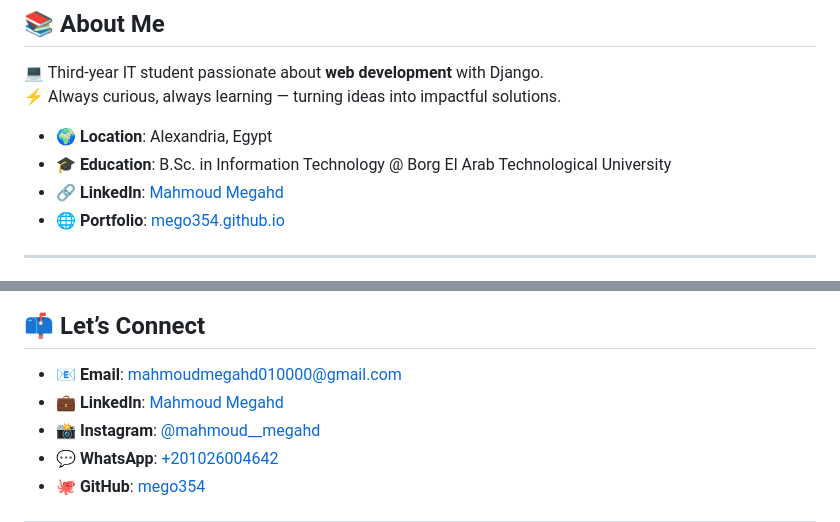
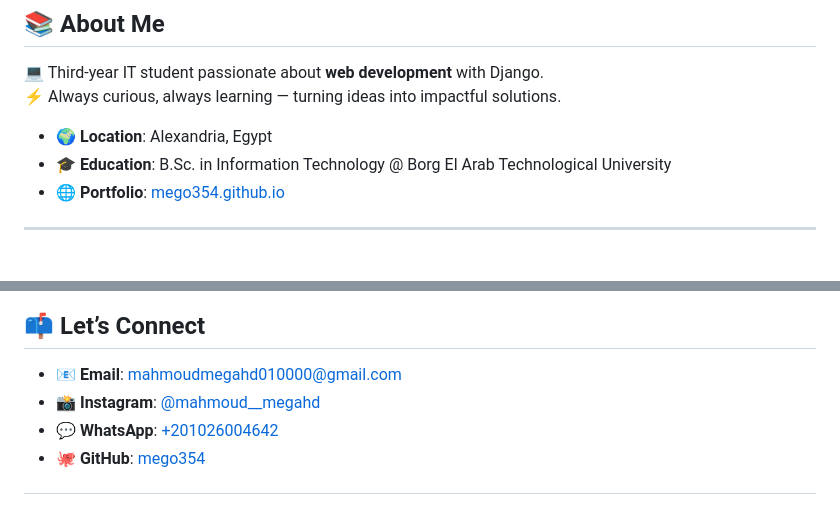
Before and after one commit to mego354/mego354, a Markdown page: README.md, 2 parts joined by grey strips. Rendered like a GitHub page.

```diff
--- a/README.md
+++ b/README.md
@@ -7,7 +7,6 @@
 
 - 🌍 **Location**: Alexandria, Egypt
 - 🎓 **Education**: B.Sc. in Information Technology @ Borg El Arab Technological University
-- 🔗 **LinkedIn**: [Mahmoud Megahd](http://www.linkedin.com/in/mahmoudmegahd/)
 - 🌐 **Portfolio**: [mego354.github.io](https://mego354.github.io/mego354/)
 
 ---
@@ -95,7 +94,6 @@ All-in-one solution for **inventory & sales analysis** [Watch Demo Page](https:/
 ## 📫 Let’s Connect
 
 - 📧 **Email**: [mahmoudmegahd010000@gmail.com](mailto:mahmoudmegahd010000@gmail.com)
-- 💼 **LinkedIn**: [Mahmoud Megahd](http://www.linkedin.com/in/mahmoud-megahd-0b923227a/)
 - 📸 **Instagram**: [@mahmoud__megahd](https://www.instagram.com/mahmoud__megahd/)
 - 💬 **WhatsApp**: [+201026004642](https://wa.me/201026004642)
 - 🐙 **GitHub**: [mego354](https://github.com/mego354)
```
Also changed, not shown: other parts of README.md (+1 -1 lines).
